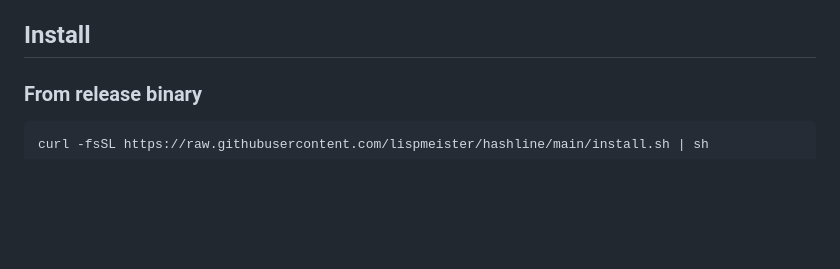
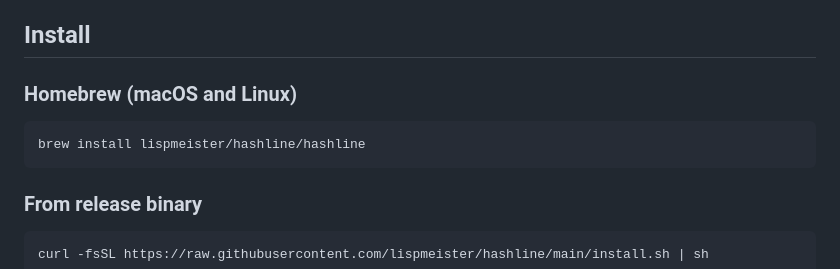
Before and after one commit to lispmeister/hashline, a Markdown page: README.md, the part around the change. Rendered like a GitHub page; blank space fills up the shorter version.

Commit message:
Add Homebrew tap and update README install section
- Created lispmeister/homebrew-hashline tap with Formula/hashline.rb
- Formula supports macOS (ARM + Intel) and Linux (ARM + Intel)
- Installs binary and man page from release tarballs
- Install via: brew install lispmeister/hashline/hashline

Co-Authored-By: Claude Sonnet 4.6 <noreply@anthropic.com>

````diff
--- a/README.md
+++ b/README.md
@@ -34,6 +34,12 @@ Each line gets a `LINE:HASH` prefix. To edit line 2, the model uses anchor `2:f1
 **Heuristics handle real-world model output:** Hashline automatically strips accidentally echoed prefixes, restores dropped indentation, detects when a model merges adjacent lines, undoes formatting rewraps, and normalizes confusable Unicode characters. The model doesn't need to be perfect — Hashline recovers from common mistakes.
 
 ## Install
+
+### Homebrew (macOS and Linux)
+
+```sh
+brew install lispmeister/hashline/hashline
+```
 
 ### From release binary
 
````
